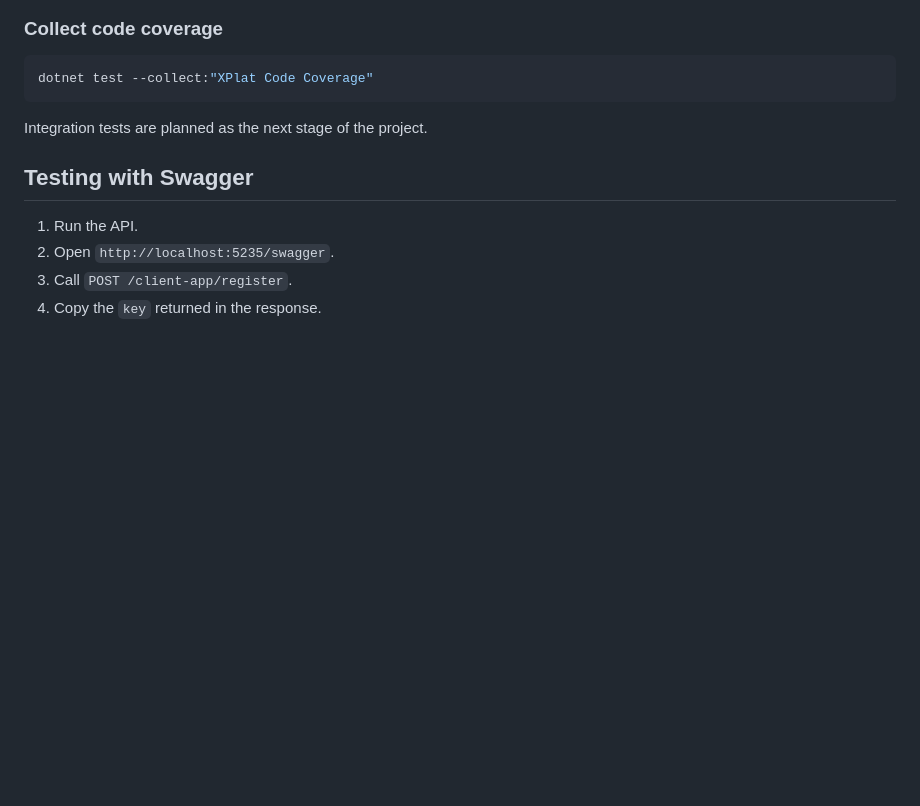
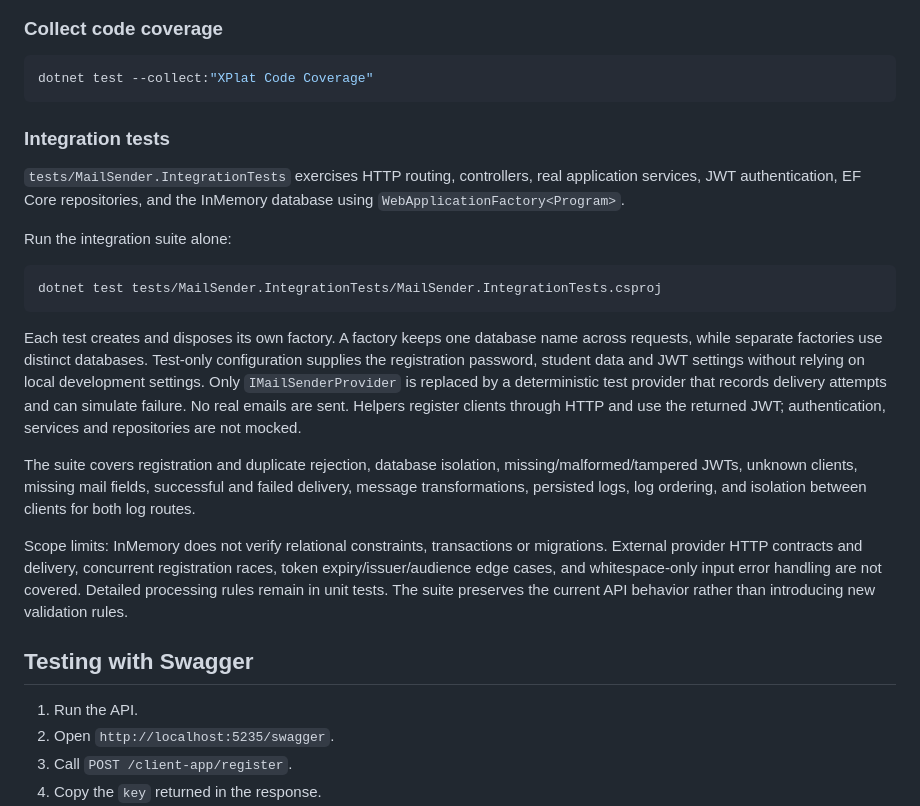
Before and after one commit to Krystianh14/MailSender, a Markdown page: README.md, the part around the change. Drawn GitHub-style; blank space fills up the shorter version.

Commit message:
docs: document integration test setup and scope

````diff
--- a/README.md
+++ b/README.md
@@ -368,7 +368,32 @@ dotnet test tests/MailSender.UnitTests/MailSender.UnitTests.csproj
 dotnet test --collect:"XPlat Code Coverage"
 ```
 
-Integration tests are planned as the next stage of the project.
+### Integration tests
+
+`tests/MailSender.IntegrationTests` exercises HTTP routing, controllers, real application services,
+JWT authentication, EF Core repositories, and the InMemory database using `WebApplicationFactory<Program>`.
+
+Run the integration suite alone:
+
+```bash
+dotnet test tests/MailSender.IntegrationTests/MailSender.IntegrationTests.csproj
+```
+
+Each test creates and disposes its own factory. A factory keeps one database name across requests,
+while separate factories use distinct databases. Test-only configuration supplies the registration
+password, student data and JWT settings without relying on local development settings.
+Only `IMailSenderProvider` is replaced by a deterministic test provider that records delivery attempts
+and can simulate failure. No real emails are sent. Helpers register clients through HTTP and use
+the returned JWT; authentication, services and repositories are not mocked.
+
+The suite covers registration and duplicate rejection, database isolation, missing/malformed/tampered
+JWTs, unknown clients, missing mail fields, successful and failed delivery, message transformations,
+persisted logs, log ordering, and isolation between clients for both log routes.
+
+Scope limits: InMemory does not verify relational constraints, transactions or migrations. External
+provider HTTP contracts and delivery, concurrent registration races, token expiry/issuer/audience edge
+cases, and whitespace-only input error handling are not covered. Detailed processing rules remain in
+unit tests. The suite preserves the current API behavior rather than introducing new validation rules.
 
 ## Testing with Swagger
 
````
